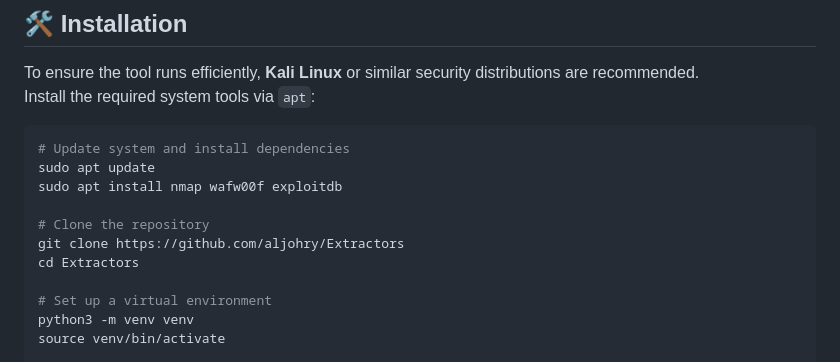
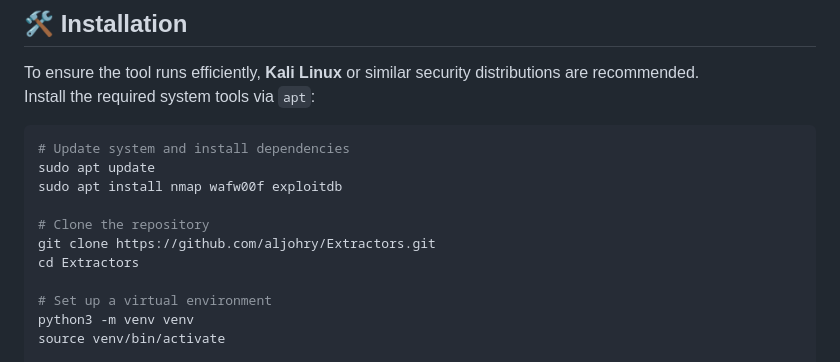
Before and after one commit to aljohry/Extractors, a Markdown page: README.md, the part around the change. Drawn GitHub-style.

Commit message:
Update git clone command to include .git extension

```diff
--- a/README.md
+++ b/README.md
@@ -59,7 +59,7 @@ sudo apt update
 sudo apt install nmap wafw00f exploitdb
 
 # Clone the repository
-git clone https://github.com/aljohry/Extractors
+git clone https://github.com/aljohry/Extractors.git
 cd Extractors
 
 # Set up a virtual environment
```
